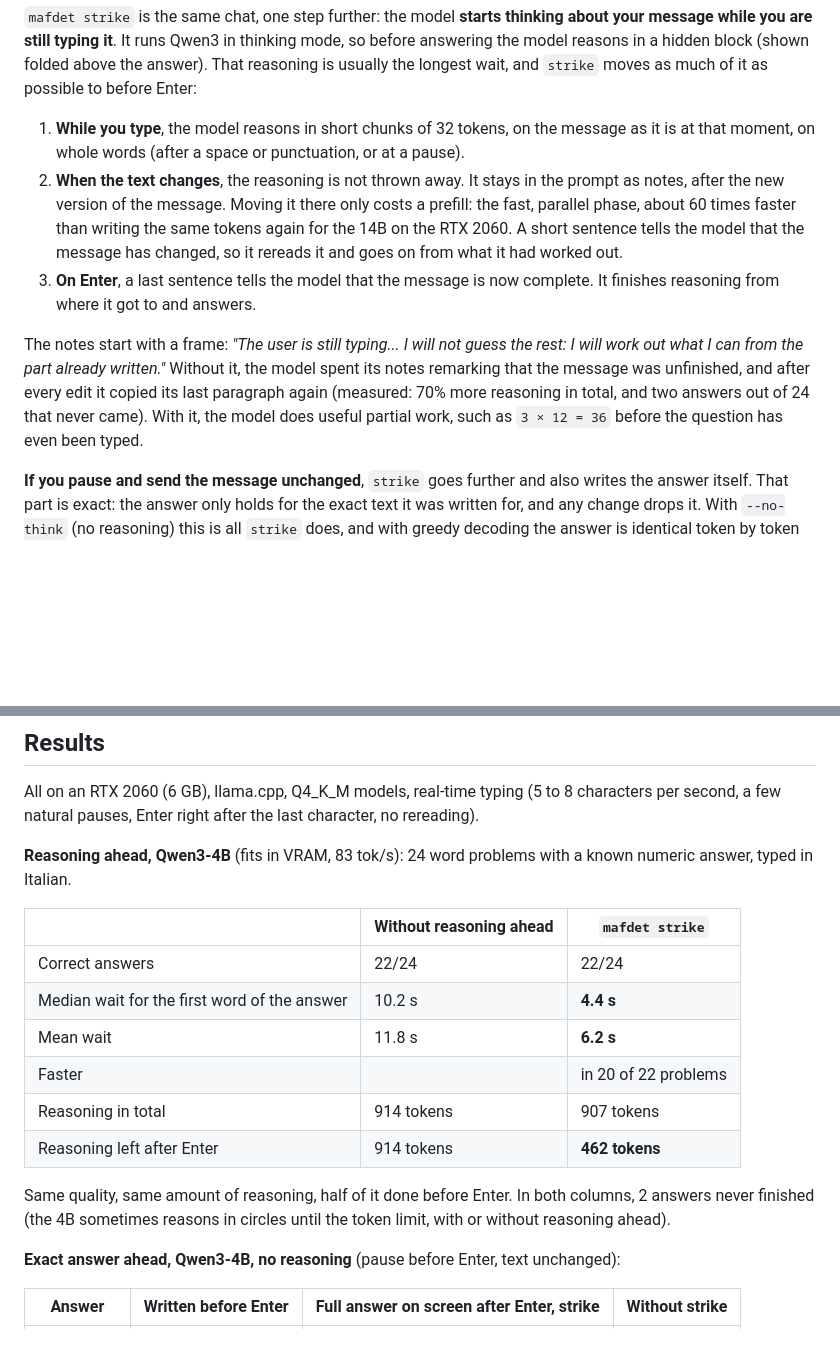
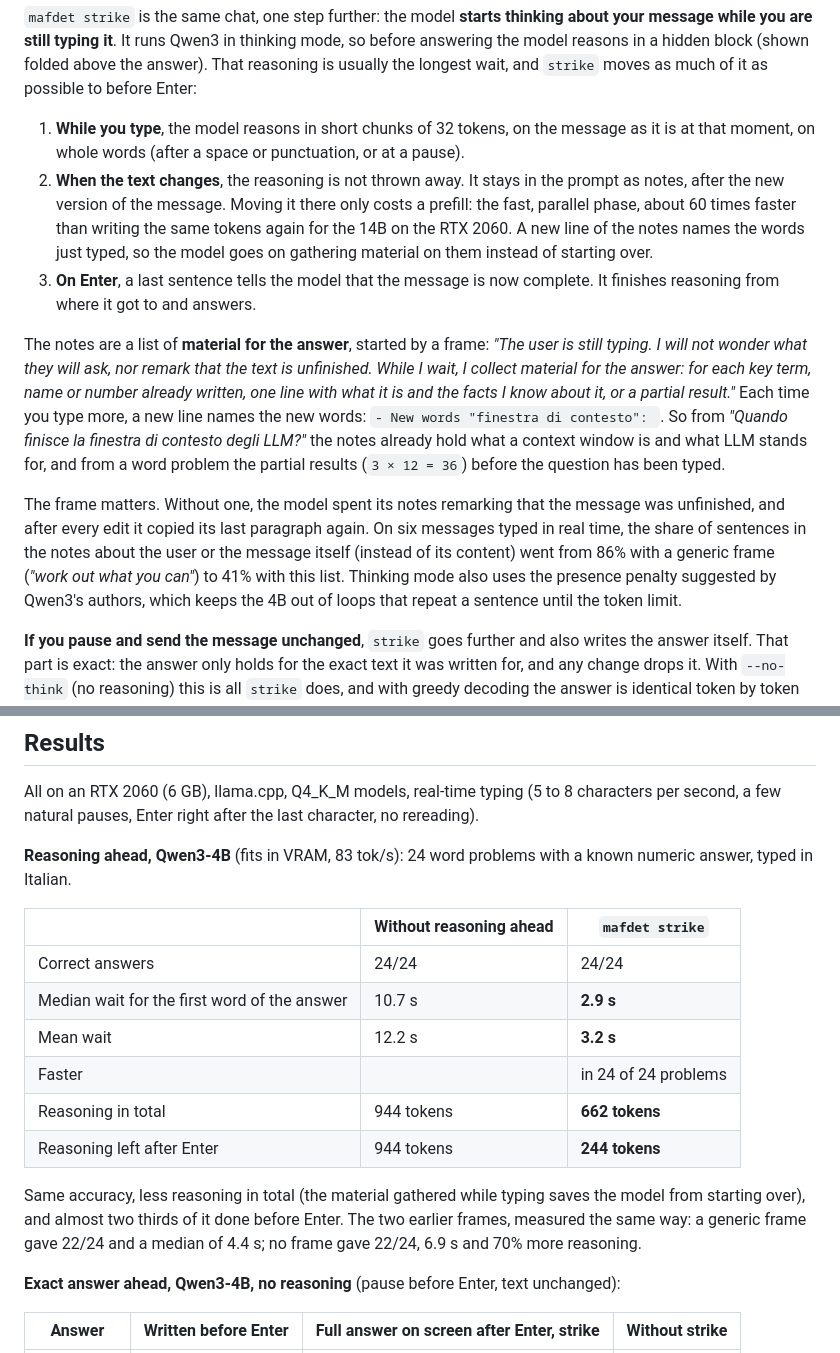
Before and after one commit to TheLastOxygen/mafdet, a Markdown page: README.md, 2 parts joined by grey strips. Drawn GitHub-style; blank space fills up the shorter version.

```diff
--- a/README.md
+++ b/README.md
@@ -129,10 +129,12 @@ mafdet strike
 `mafdet strike` is the same chat, one step further: the model **starts thinking about your message while you are still typing it**. It runs Qwen3 in thinking mode, so before answering the model reasons in a hidden block (shown folded above the answer). That reasoning is usually the longest wait, and `strike` moves as much of it as possible to before Enter:
 
 1. **While you type**, the model reasons in short chunks of 32 tokens, on the message as it is at that moment, on whole words (after a space or punctuation, or at a pause).
-2. **When the text changes**, the reasoning is not thrown away. It stays in the prompt as notes, after the new version of the message. Moving it there only costs a prefill: the fast, parallel phase, about 60 times faster than writing the same tokens again for the 14B on the RTX 2060. A short sentence tells the model that the message has changed, so it rereads it and goes on from what it had worked out.
+2. **When the text changes**, the reasoning is not thrown away. It stays in the prompt as notes, after the new version of the message. Moving it there only costs a prefill: the fast, parallel phase, about 60 times faster than writing the same tokens again for the 14B on the RTX 2060. A new line of the notes names the words just typed, so the model goes on gathering material on them instead of starting over.
 3. **On Enter**, a last sentence tells the model that the message is now complete. It finishes reasoning from where it got to and answers.
 
-The notes start with a frame: *"The user is still typing... I will not guess the rest: I will work out what I can from the part already written."* Without it, the model spent its notes remarking that the message was unfinished, and after every edit it copied its last paragraph again (measured: 70% more reasoning in total, and two answers out of 24 that never came). With it, the model does useful partial work, such as `3 × 12 = 36` before the question has even been typed.
+The notes are a list of **material for the answer**, started by a frame: *"The user is still typing. I will not wonder what they will ask, nor remark that the text is unfinished. While I wait, I collect material for the answer: for each key term, name or number already written, one line with what it is and the facts I know about it, or a partial result."* Each time you type more, a new line names the new words: `- New words "finestra di contesto": `. So from *"Quando finisce la finestra di contesto degli LLM?"* the notes already hold what a context window is and what LLM stands for, and from a word problem the partial results (`3 × 12 = 36`) before the question has been typed.
+
+The frame matters. Without one, the model spent its notes remarking that the message was unfinished, and after every edit it copied its last paragraph again. On six messages typed in real time, the share of sentences in the notes about the user or the message itself (instead of its content) went from 86% with a generic frame (*"work out what you can"*) to 41% with this list. Thinking mode also uses the presence penalty suggested by Qwen3's authors, which keeps the 4B out of loops that repeat a sentence until the token limit.
 
 **If you pause and send the message unchanged**, `strike` goes further and also writes the answer itself. That part is exact: the answer only holds for the exact text it was written for, and any change drops it. With `--no-think` (no reasoning) this is all `strike` does, and with greedy decoding the answer is identical token by token to the one started after Enter (checked).
 
@@ -170,14 +172,14 @@ All on an RTX 2060 (6 GB), llama.cpp, Q4_K_M models, real-time typing (5 to 8 ch
 
 | | Without reasoning ahead | `mafdet strike` |
 |---|---|---|
-| Correct answers | 22/24 | 22/24 |
-| Median wait for the first word of the answer | 10.2 s | **4.4 s** |
-| Mean wait | 11.8 s | **6.2 s** |
-| Faster | | in 20 of 22 problems |
-| Reasoning in total | 914 tokens | 907 tokens |
-| Reasoning left after Enter | 914 tokens | **462 tokens** |
+| Correct answers | 24/24 | 24/24 |
+| Median wait for the first word of the answer | 10.7 s | **2.9 s** |
+| Mean wait | 12.2 s | **3.2 s** |
+| Faster | | in 24 of 24 problems |
+| Reasoning in total | 944 tokens | **662 tokens** |
+| Reasoning left after Enter | 944 tokens | **244 tokens** |
 
-Same quality, same amount of reasoning, half of it done before Enter. In both columns, 2 answers never finished (the 4B sometimes reasons in circles until the token limit, with or without reasoning ahead).
+Same accuracy, less reasoning in total (the material gathered while typing saves the model from starting over), and almost two thirds of it done before Enter. The two earlier frames, measured the same way: a generic frame gave 22/24 and a median of 4.4 s; no frame gave 22/24, 6.9 s and 70% more reasoning.
 
 **Exact answer ahead, Qwen3-4B, no reasoning** (pause before Enter, text unchanged):
 
```
Also changed, not shown: README.it.md (+11 -9 lines).
